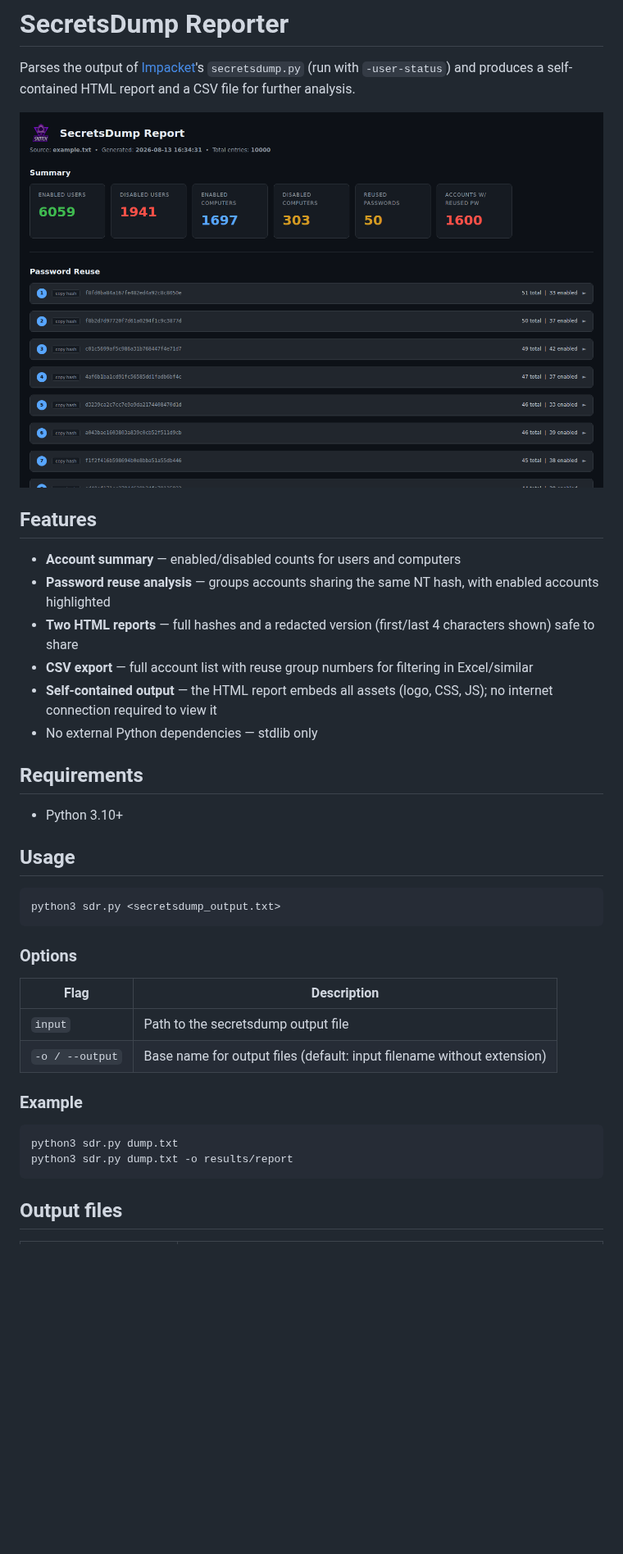
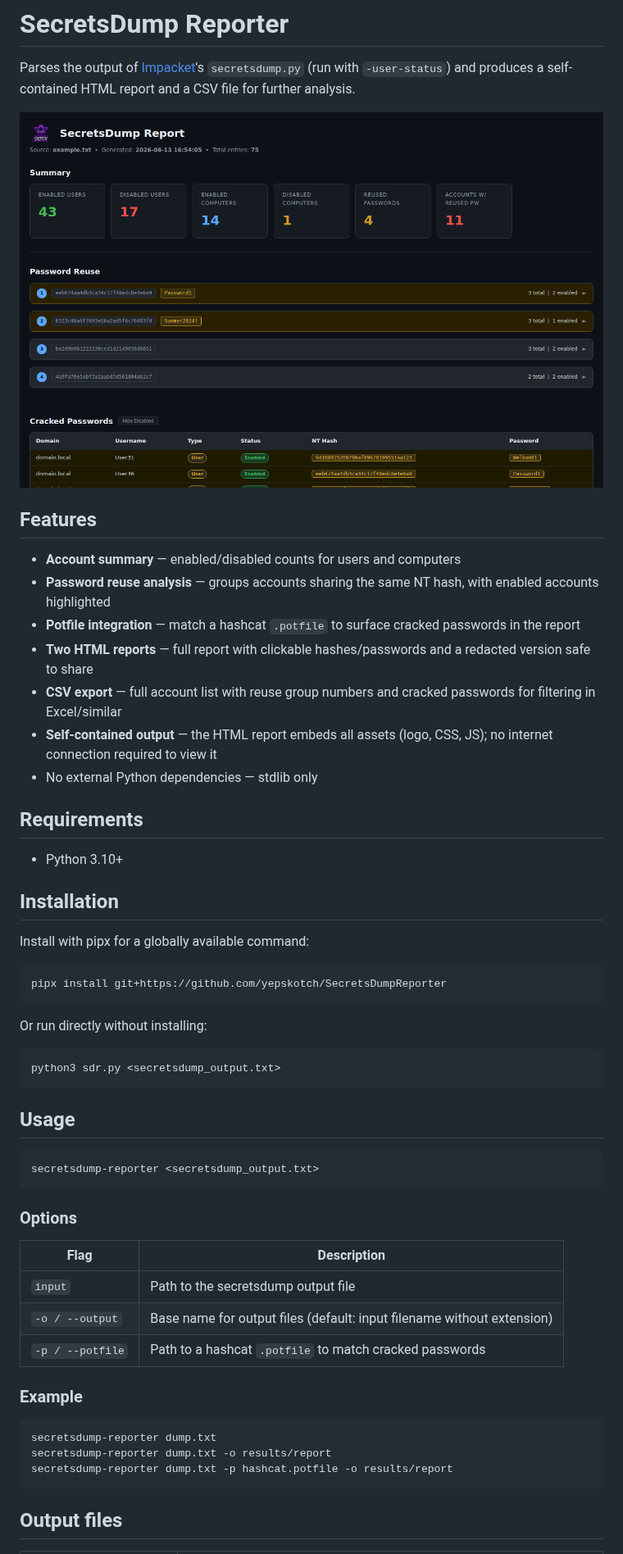
Before and after one commit to yepskotch/SecretsDumpReporter, a Markdown page: README.md, the part around one of its changes. Shown at 82% size. Drawn GitHub-style; pictures changed too: screenshot.png; blank space fills up the shorter version.

Commit message:
Add potfile support, cracked passwords, pipx packaging, updated README and screenshot

````diff
--- a/README.md
+++ b/README.md
@@ -8,8 +8,9 @@ Parses the output of [Impacket](https://github.com/fortra/impacket)'s `secretsdu
 
 - **Account summary** — enabled/disabled counts for users and computers
 - **Password reuse analysis** — groups accounts sharing the same NT hash, with enabled accounts highlighted
-- **Two HTML reports** — full hashes and a redacted version (first/last 4 characters shown) safe to share
-- **CSV export** — full account list with reuse group numbers for filtering in Excel/similar
+- **Potfile integration** — match a hashcat `.potfile` to surface cracked passwords in the report
+- **Two HTML reports** — full report with clickable hashes/passwords and a redacted version safe to share
+- **CSV export** — full account list with reuse group numbers and cracked passwords for filtering in Excel/similar
 - **Self-contained output** — the HTML report embeds all assets (logo, CSS, JS); no internet connection required to view it
 - No external Python dependencies — stdlib only
 
@@ -17,10 +18,24 @@ Parses the output of [Impacket](https://github.com/fortra/impacket)'s `secretsdu
 
 - Python 3.10+
 
+## Installation
+
+Install with pipx for a globally available command:
+
+```
+pipx install git+https://github.com/yepskotch/SecretsDumpReporter
+```
+
+Or run directly without installing:
+
+```
+python3 sdr.py <secretsdump_output.txt>
+```
+
 ## Usage
 
 ```
-python3 sdr.py <secretsdump_output.txt>
+secretsdump-reporter <secretsdump_output.txt>
 ```
 
 ### Options
@@ -29,12 +44,14 @@ python3 sdr.py <secretsdump_output.txt>
 |---|---|
 | `input` | Path to the secretsdump output file |
 | `-o / --output` | Base name for output files (default: input filename without extension) |
+| `-p / --potfile` | Path to a hashcat `.potfile` to match cracked passwords |
 
 ### Example
 
 ```
-python3 sdr.py dump.txt
-python3 sdr.py dump.txt -o results/report
+secretsdump-reporter dump.txt
+secretsdump-reporter dump.txt -o results/report
+secretsdump-reporter dump.txt -p hashcat.potfile -o results/report
 ```
 
 ## Output files
````
Also changed, not shown: other parts of README.md (+3 -3 lines), 4 other files.
